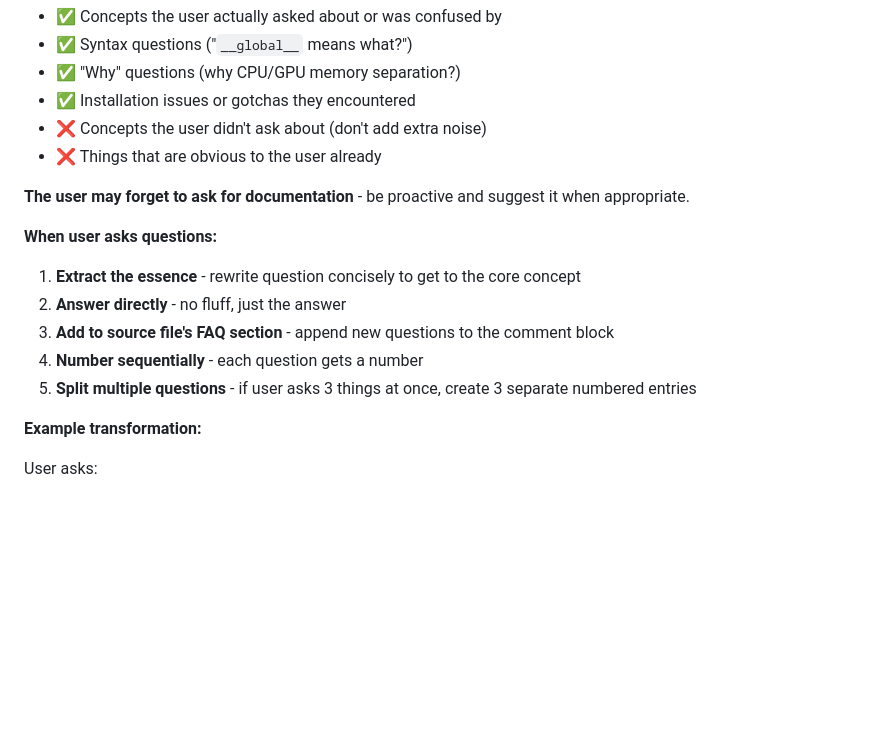
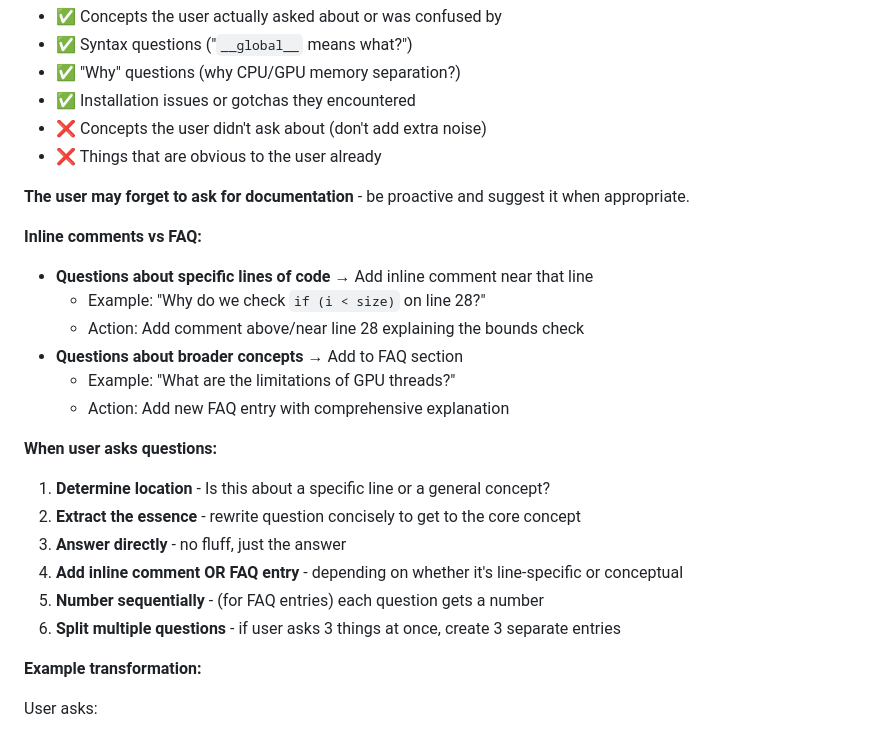
Before and after one commit to shipurjan/gpu-playground, a Markdown page: CLAUDE.md, the part around the change. Drawn GitHub-style; blank space fills up the shorter version.

Commit message:
add inline explanation comment rule

```diff
--- a/CLAUDE.md
+++ b/CLAUDE.md
@@ -111,12 +111,21 @@ After answering user questions, **actively check if the conversation should be d
 
 **The user may forget to ask for documentation** - be proactive and suggest it when appropriate.
 
+**Inline comments vs FAQ:**
+- **Questions about specific lines of code** → Add inline comment near that line
+  - Example: "Why do we check `if (i < size)` on line 28?"
+  - Action: Add comment above/near line 28 explaining the bounds check
+- **Questions about broader concepts** → Add to FAQ section
+  - Example: "What are the limitations of GPU threads?"
+  - Action: Add new FAQ entry with comprehensive explanation
+
 **When user asks questions:**
-1. **Extract the essence** - rewrite question concisely to get to the core concept
-2. **Answer directly** - no fluff, just the answer
-3. **Add to source file's FAQ section** - append new questions to the comment block
-4. **Number sequentially** - each question gets a number
-5. **Split multiple questions** - if user asks 3 things at once, create 3 separate numbered entries
+1. **Determine location** - Is this about a specific line or a general concept?
+2. **Extract the essence** - rewrite question concisely to get to the core concept
+3. **Answer directly** - no fluff, just the answer
+4. **Add inline comment OR FAQ entry** - depending on whether it's line-specific or conceptual
+5. **Number sequentially** - (for FAQ entries) each question gets a number
+6. **Split multiple questions** - if user asks 3 things at once, create 3 separate entries
 
 **Example transformation:**
 
```
